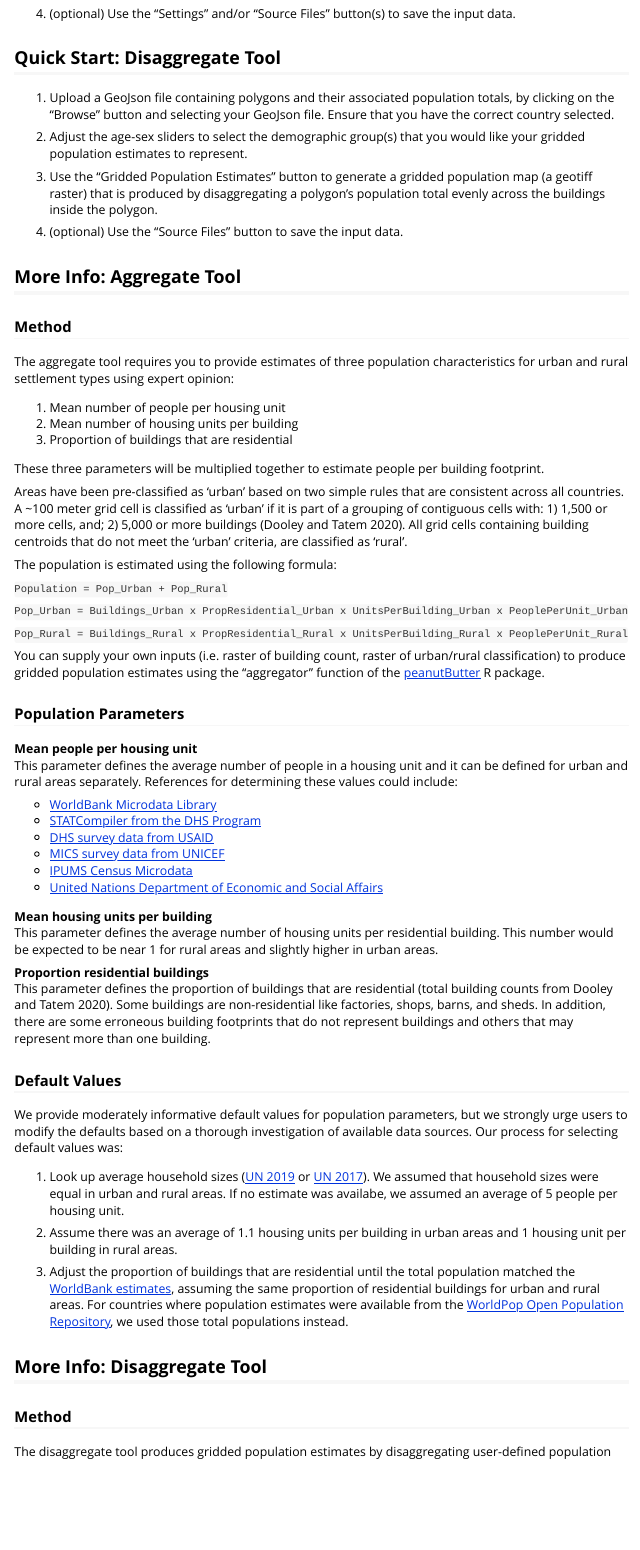
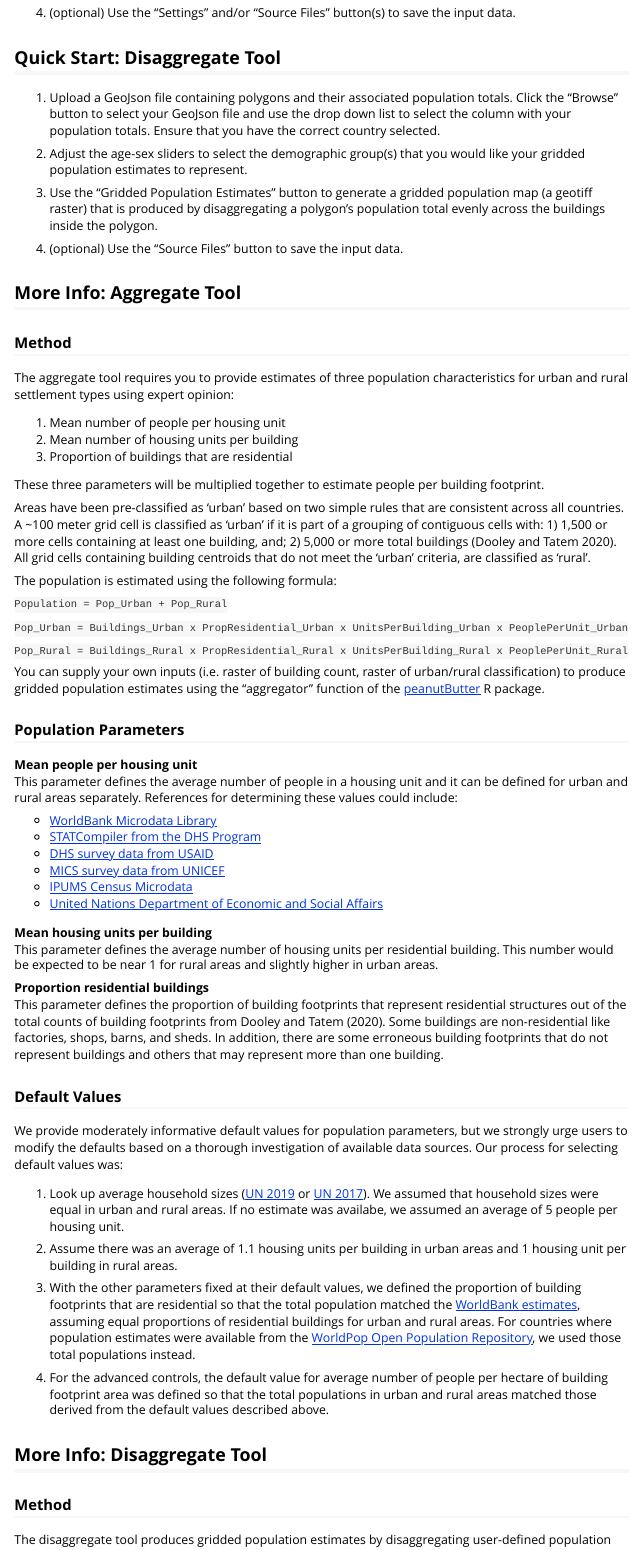
Before and after one commit to wpgp/peanutButter, an R Markdown document (vignettes/jelly.Rmd): the page in a window 1100 px wide, from 1820 px down before the commit and from 1830 px down after it, so that both start at the same text. Rendered offline with R 4.5, knitr and Pandoc, with nearby package versions.

Commit message:
attila's suggestions

```diff
--- a/vignettes/jelly.Rmd
+++ b/vignettes/jelly.Rmd
@@ -49,7 +49,7 @@ Code for the *peanutButter* R package is openly available from WorldPop on GitHu
 4. (optional) Use the "Settings" and/or "Source Files" button(s) to save the input data.
 
 ## Quick Start: Disaggregate Tool
-1. Upload a GeoJson file containing polygons and their associated population totals, by clicking on the "Browse" button and selecting your GeoJson file. Ensure that you have the correct country selected.
+1. Upload a GeoJson file containing polygons and their associated population totals. Click the "Browse" button to select your GeoJson file and use the drop down list to select the column with your population totals. Ensure that you have the correct country selected.
 
 2. Adjust the age-sex sliders to select the demographic group(s) that you would like your gridded population estimates to represent.
 
@@ -70,7 +70,7 @@ The aggregate tool requires you to provide estimates of three population charact
 
 These three parameters will be multiplied together to estimate people per building footprint.
 
-Areas have been pre-classified as 'urban' based on two simple rules that are consistent across all countries. A ~100 meter grid cell is classified as 'urban' if it is part of a grouping of contiguous cells with: 1) 1,500 or more cells, and; 2) 5,000 or more buildings (Dooley and Tatem 2020). All grid cells containing building centroids that do not meet the 'urban' criteria, are classified as 'rural'.
+Areas have been pre-classified as 'urban' based on two simple rules that are consistent across all countries. A ~100 meter grid cell is classified as 'urban' if it is part of a grouping of contiguous cells with: 1) 1,500 or more cells containing at least one building, and; 2) 5,000 or more total buildings (Dooley and Tatem 2020). All grid cells containing building centroids that do not meet the 'urban' criteria, are classified as 'rural'.
 
 The population is estimated using the following formula:
 
@@ -98,7 +98,7 @@ This parameter defines the average number of people in a housing unit and it can
 This parameter defines the average number of housing units per residential building. This number would be expected to be near 1 for rural areas and slightly higher in urban areas.
 
 **Proportion residential buildings**
-This parameter defines the proportion of buildings that are residential (total building counts from Dooley and Tatem 2020). Some buildings are non-residential like factories, shops, barns, and sheds. In addition, there are some erroneous building footprints that do not represent buildings and others that may represent more than one building.
+This parameter defines the proportion of building footprints that represent residential structures out of the total counts of building footprints from Dooley and Tatem (2020). Some buildings are non-residential like factories, shops, barns, and sheds. In addition, there are some erroneous building footprints that do not represent buildings and others that may represent more than one building.
 
 ### Default Values
 
@@ -108,7 +108,9 @@ We provide moderately informative default values for population parameters, but
 
 2. Assume there was an average of 1.1 housing units per building in urban areas and 1 housing unit per building in rural areas.
 
-3. Adjust the proportion of buildings that are residential until the total population matched the <a href="https://data.worldbank.org/indicator/sp.pop.totl" target="_blank">WorldBank estimates</a>, assuming the same proportion of residential buildings for urban and rural areas. For countries where population estimates were available from the <a href="https://wopr.worldpop.org" target="_blank">WorldPop Open Population Repository</a>, we used those total populations instead.
+3. With the other parameters fixed at their default values, we defined the proportion of building footprints that are residential so that the total population matched the <a href="https://data.worldbank.org/indicator/sp.pop.totl" target="_blank">WorldBank estimates</a>, assuming equal proportions of residential buildings for urban and rural areas. For countries where population estimates were available from the <a href="https://wopr.worldpop.org" target="_blank">WorldPop Open Population Repository</a>, we used those total populations instead.
+
+4. For the advanced controls, the default value for average number of people per hectare of building footprint area was defined so that the total populations in urban and rural areas matched those derived from the default values described above.
 
 ## More Info: Disaggregate Tool
 
```
Also changed, not shown: inst/jelly/www/about.html, vignettes/jelly.Rmd (6 more changed lines).
